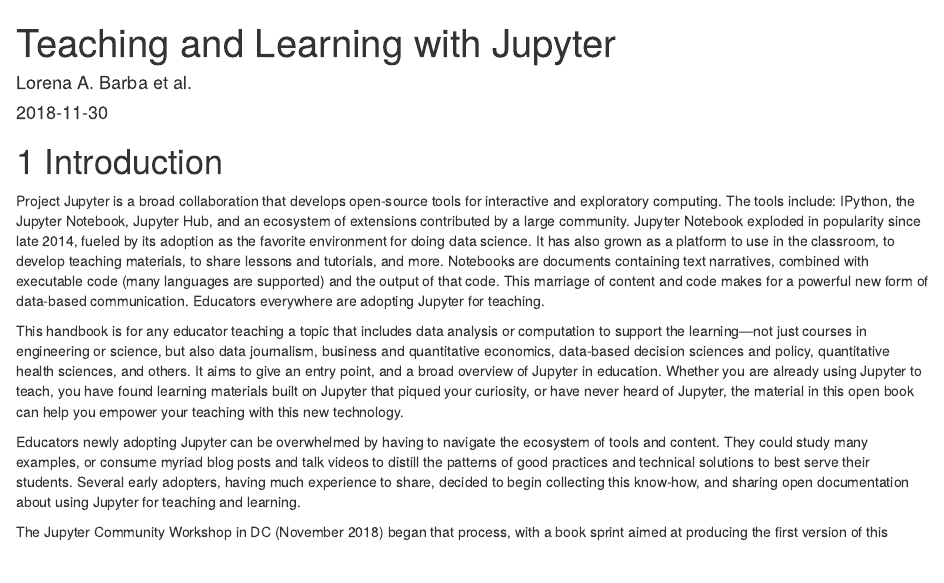
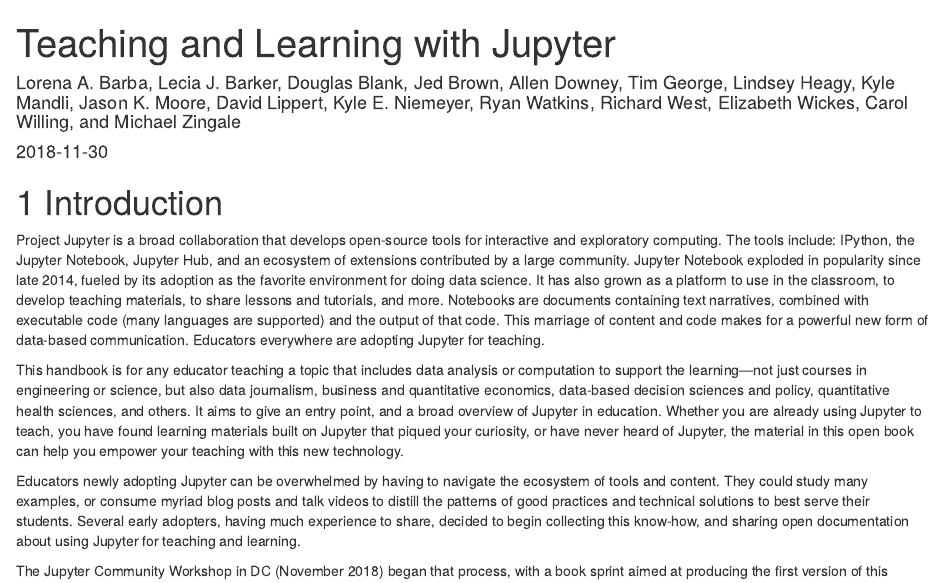
Before and after one commit to jupyter4edu/jupyter-edu-book, an R Markdown document (index.Rmd): the page in a window 1100 px wide, from its top. Rendered offline with R 4.5, knitr and Pandoc, with nearby package versions; drawn as R Markdown's standard HTML page in place of the format the file asks for; a font, style sheet, LaTeX package, included part or bibliography that could not be used is replaced or left out.

Commit message:
Added full author list, removed packages.bib from bookdown config

```diff
--- a/index.Rmd
+++ b/index.Rmd
@@ -1,11 +1,27 @@
 ---
 title: "Teaching and Learning with Jupyter"
-author: "Lorena A. Barba et al."
+author: >
+    Lorena A. Barba,
+    Lecia J. Barker,
+    Douglas Blank,
+    Jed Brown,
+    Allen Downey,
+    Tim George,
+    Lindsey Heagy,
+    Kyle Mandli,
+    Jason K. Moore,
+    David Lippert,
+    Kyle E. Niemeyer,
+    Ryan Watkins,
+    Richard West,
+    Elizabeth Wickes,
+    Carol Willing, and
+    Michael Zingale
 date: "`r Sys.Date()`"
 site: bookdown::bookdown_site
 output: bookdown::gitbook
 documentclass: book
-bibliography: [book.bib, packages.bib]
+bibliography: book.bib
 biblio-style: apalike
 link-citations: yes
 github-repo: jupyter4edu/jupyter-edu-book
```
